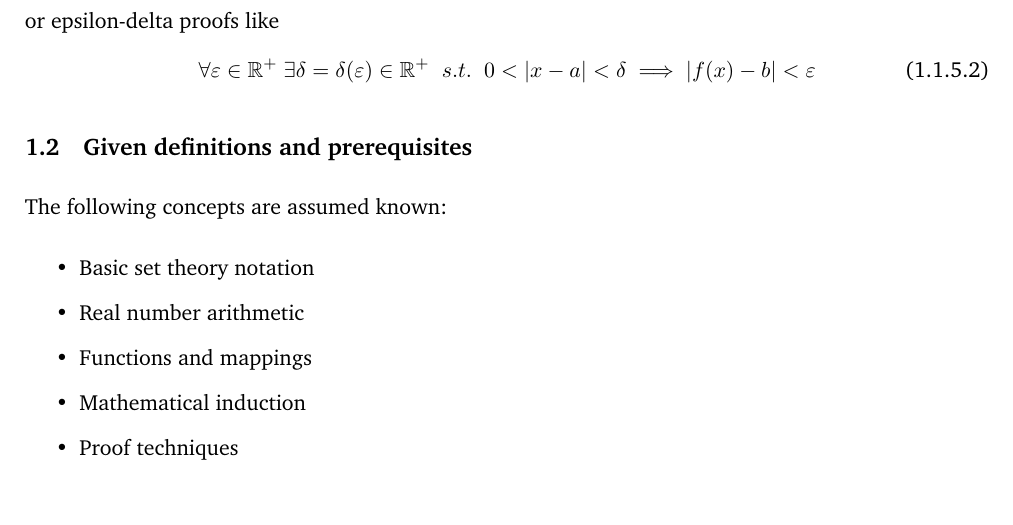
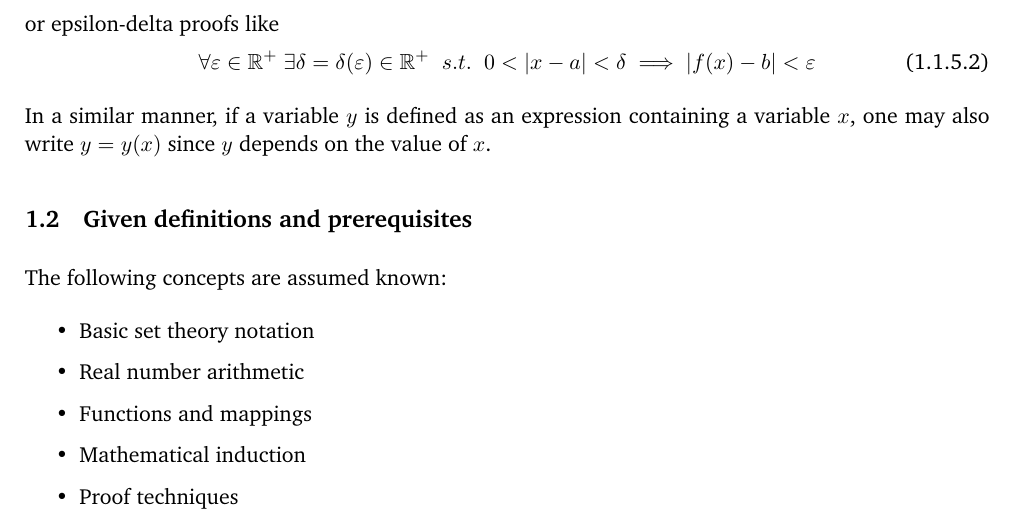
Before and after one commit to magic-markk/math_self_study_notebook, a LaTeX document (math_notebook.tex, which reads Topics/Analysis/Sections/conventions_and_notation.tex): part of page 3 of 5, cut so that both start at the same text. The pictures show the PDF file math_notebook.pdf that the author committed with the source.

Commit message:
Added example of explicit dependence

```diff
--- a/Topics/Analysis/Sections/conventions_and_notation.tex
+++ b/Topics/Analysis/Sections/conventions_and_notation.tex
@@ -31,3 +31,5 @@ or epsilon-delta proofs like
 \begin{equation}
     \forall \varepsilon \in \R^{+} \ \exists \delta = \delta(\varepsilon) \in \R^{+} \suchthat 0 < |x - a| < \delta \implies |f(x) - b| < \varepsilon
 \end{equation}
+
+In a similar manner, if a variable \(y\) is defined as an expression containing a variable \(x\), one may also write \(y = y(x)\) since \(y\) depends on the value of \(x\).
```
Also changed, not shown: math_notebook.pdf.
